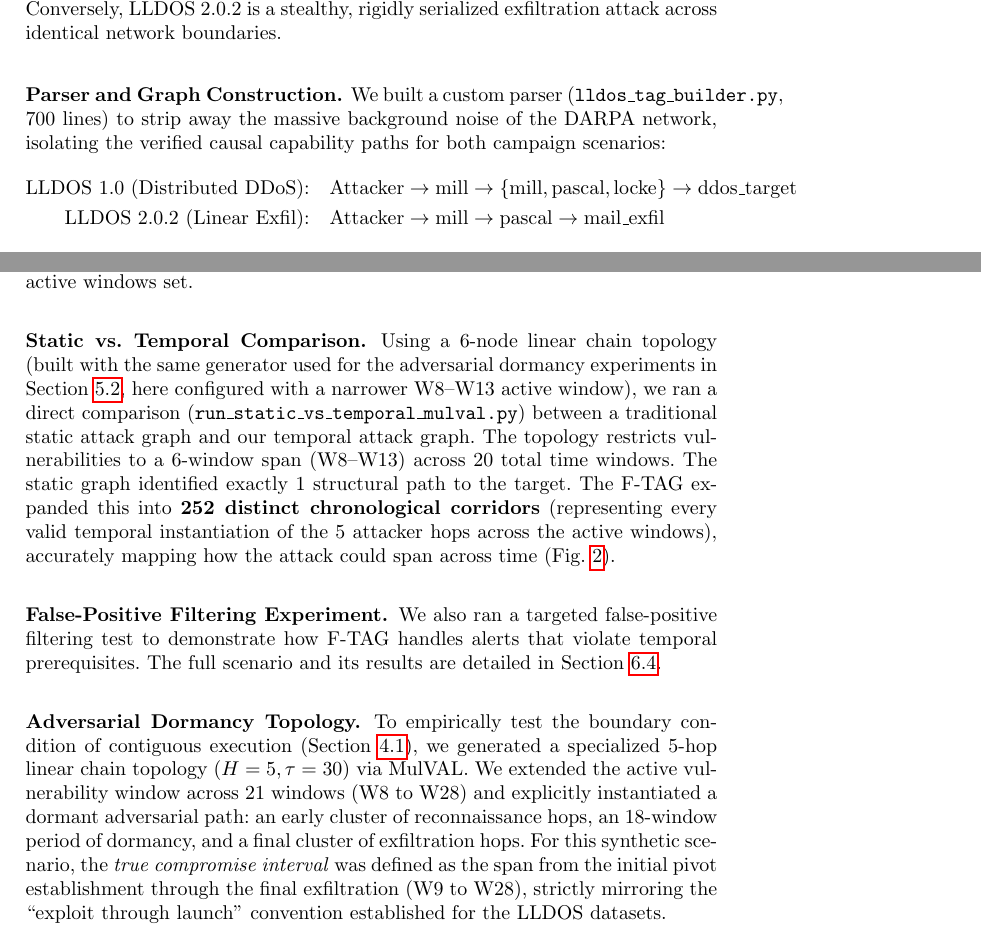
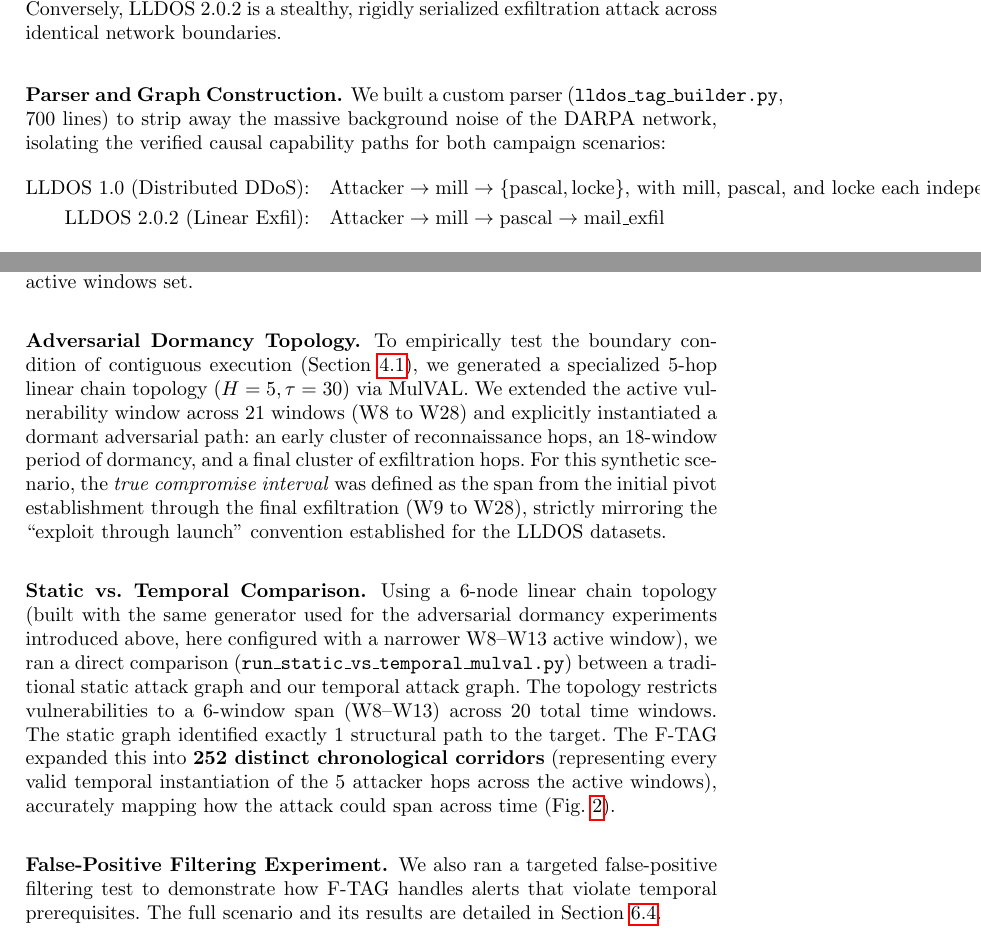
Before and after one commit to ayangain/TAG-Forensics, a LaTeX paper (author.tex): two parts of pages 13 and 15 of 30, joined at a grey line, cut so that both start at the same text. Compiled offline with pdfLaTeX.

Commit message:
docs: add running title, refine LLDOS 1.0 path description, and reorder document sections

```diff
--- a/author.tex
+++ b/author.tex
@@ -387,7 +388,7 @@ We validated the core forensic metrics against the DARPA 2000 LLDOS 1.0 and 2.0.
 
 \subsubsection{Parser and Graph Construction.} We built a custom parser (\texttt{lldos\_tag\_builder.py}, 700 lines) to strip away the massive background noise of the DARPA network, isolating the verified causal capability paths for both campaign scenarios:
 \begin{align*}
-\text{LLDOS 1.0 (Distributed DDoS):} & \quad \text{Attacker} \to \text{mill} \to \{ \text{mill}, \text{pascal}, \text{locke} \} \to \text{ddos\_target} \\
+\text{LLDOS 1.0 (Distributed DDoS):} & \quad \text{Attacker} \to \text{mill} \to \{ \text{pascal}, \text{locke} \}\text{, with mill, pascal, and locke each independently reaching } \text{ddos\_target} \\
 \text{LLDOS 2.0.2 (Linear Exfil):} & \quad \text{Attacker} \to \text{mill} \to \text{pascal} \to \text{mail\_exfil}
 \end{align*}
 
@@ -419,11 +420,11 @@ This formal translation ensures that F-TAG's topological edges strictly adhere t
 
 \subsubsection{Causal Reversal Verification.} MulVAL natively outputs Goal $\to$ Precondition dependency edges (reflecting the logical derivation order). Our engine automatically reverses these to represent chronologically accurate Attacker $\to$ Goal causal pathways. We empirically verified that temporal constraints are preserved during this transformation by tracing individual edge reversals. For example, MulVAL Edge $4 \to 5$ in Window 2 correctly reverses to an F-TAG Edge between the corresponding hashed node identifiers while preserving its $\{2, 3, 4\}$ active windows set.
 
-\subsubsection{Static vs. Temporal Comparison.} Using a 6-node linear chain topology (built with the same generator used for the adversarial dormancy experiments in Section~\ref{sec:adversarial-dormancy}, here configured with a narrower W8--W13 active window), we ran a direct comparison (\texttt{run\_static\_vs\_temporal\_mulval.py}) between a traditional static attack graph and our temporal attack graph. The topology restricts vulnerabilities to a 6-window span (W8--W13) across 20 total time windows. The static graph identified exactly 1 structural path to the target. The F-TAG expanded this into \textbf{252 distinct chronological corridors} (representing every valid temporal instantiation of the 5 attacker hops across the active windows), accurately mapping how the attack could span across time (Fig.~\ref{fig:static-vs-tag}).
+\subsubsection{Adversarial Dormancy Topology.}\label{sec:adversarial-dormancy} To empirically test the boundary condition of contiguous execution (Section~\ref{sec:worst-case-bounds}), we generated a specialized 5-hop linear chain topology ($H=5, \tau=30$) via MulVAL. We extended the active vulnerability window across 21 windows (W8 to W28) and explicitly instantiated a dormant adversarial path: an early cluster of reconnaissance hops, an 18-window period of dormancy, and a final cluster of exfiltration hops. For this synthetic scenario, the \textit{true compromise interval} was defined as the span from the initial pivot establishment through the final exfiltration (W9 to W28), strictly mirroring the ``exploit through launch'' convention established for the LLDOS datasets.
+
+\subsubsection{Static vs. Temporal Comparison.} Using a 6-node linear chain topology (built with the same generator used for the adversarial dormancy experiments introduced above, here configured with a narrower W8--W13 active window), we ran a direct comparison (\texttt{run\_static\_vs\_temporal\_mulval.py}) between a traditional static attack graph and our temporal attack graph. The topology restricts vulnerabilities to a 6-window span (W8--W13) across 20 total time windows. The static graph identified exactly 1 structural path to the target. The F-TAG expanded this into \textbf{252 distinct chronological corridors} (representing every valid temporal instantiation of the 5 attacker hops across the active windows), accurately mapping how the attack could span across time (Fig.~\ref{fig:static-vs-tag}).
 
 \subsubsection{False-Positive Filtering Experiment.} We also ran a targeted false-positive filtering test to demonstrate how F-TAG handles alerts that violate temporal prerequisites. The full scenario and its results are detailed in Section~\ref{sec:results-scenarios}.
-
-\subsubsection{Adversarial Dormancy Topology.}\label{sec:adversarial-dormancy} To empirically test the boundary condition of contiguous execution (Section~\ref{sec:worst-case-bounds}), we generated a specialized 5-hop linear chain topology ($H=5, \tau=30$) via MulVAL. We extended the active vulnerability window across 21 windows (W8 to W28) and explicitly instantiated a dormant adversarial path: an early cluster of reconnaissance hops, an 18-window period of dormancy, and a final cluster of exfiltration hops. For this synthetic scenario, the \textit{true compromise interval} was defined as the span from the initial pivot establishment through the final exfiltration (W9 to W28), strictly mirroring the ``exploit through launch'' convention established for the LLDOS datasets.
 
 \begin{figure}[t]
 \centering
```
Also changed, not shown: author.tex (1 more changed lines).
